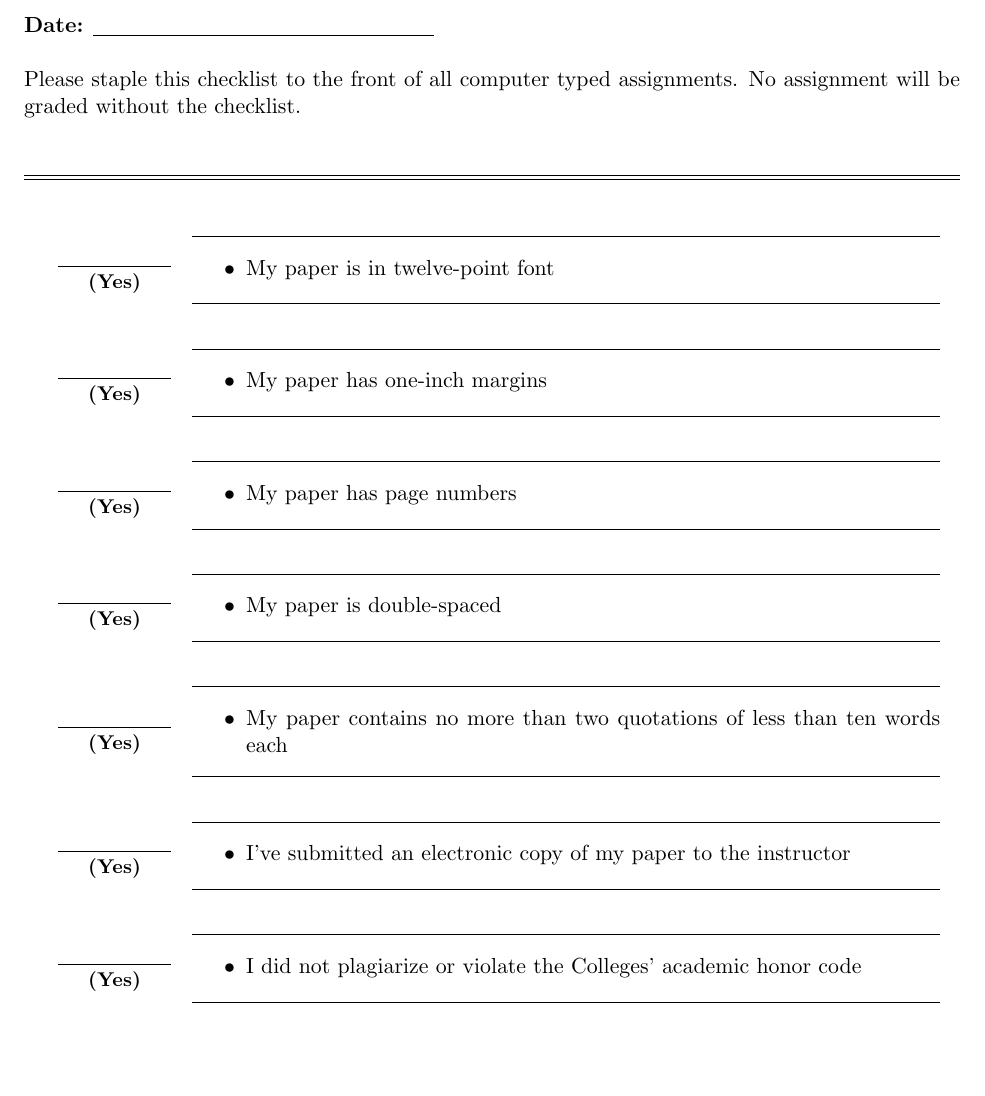
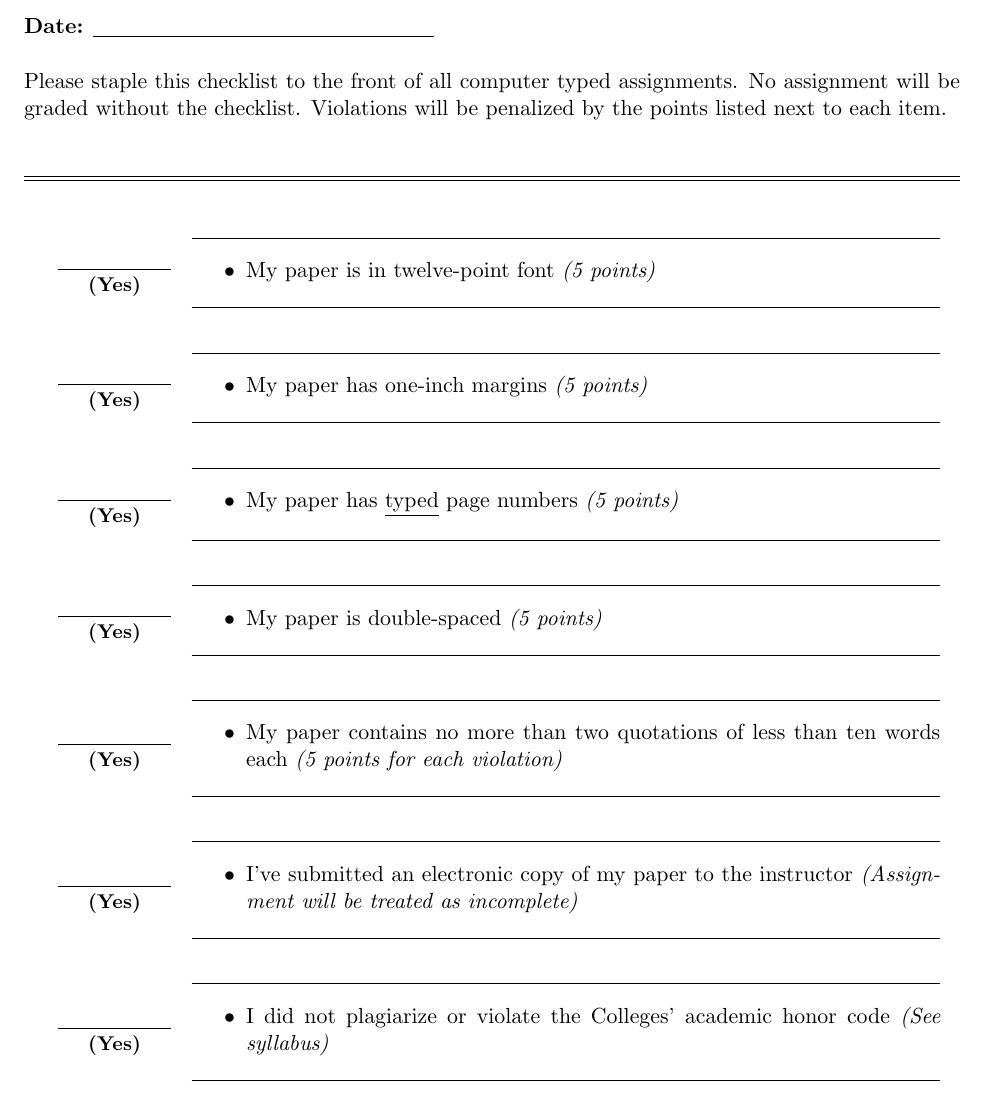
Before and after one commit to KyleMackey/AssignmentChecklist, a LaTeX problem sheet (Assignment_Checklist.tex): part of the page, cut so that both start at the same text, the shorter picture padded with empty space. The pictures show the PDF file Assignment_Checklist.pdf that the author committed with the source.

Commit message:
Changes after first semester use.
These are changes that I believe make for an easier use of the
checklist. Deductions for violations are included, and certain points
are emphasized in greater detail.

```diff
--- a/Assignment_Checklist.tex
+++ b/Assignment_Checklist.tex
@@ -19,7 +19,7 @@
 {\bf Date:} \shortstack{\underline{\hspace{6cm}}}			\\
 
 \noindent
-Please staple this checklist to the front of all computer typed assignments. No assignment will be graded without the checklist.
+Please staple this checklist to the front of all computer typed assignments. No assignment will be graded without the checklist. Violations will be penalized by the points listed next to each item.
 
 \vspace{1.0cm}
 
@@ -33,7 +33,7 @@ Please staple this checklist to the front of all computer typed assignments. No
 \begin{minipage}{0.8\textwidth}
 \hline\vspace{0.25cm}
 \begin{itemize}\itemsep-0.25em
-	\item My paper is in twelve-point font
+	\item My paper is in twelve-point font {\it (5 points)}
 \end{itemize}
 \hline\vspace{0.25cm}
 \end{minipage}
@@ -46,7 +46,7 @@ Please staple this checklist to the front of all computer typed assignments. No
 \begin{minipage}{0.8\textwidth}
 \hline\vspace{0.25cm}
 \begin{itemize}\itemsep-0.25em
-	\item My paper has one-inch margins
+	\item My paper has one-inch margins {\it (5 points)}
 \end{itemize}
 \hline\vspace{0.25cm}
 \end{minipage}
@@ -59,7 +59,7 @@ Please staple this checklist to the front of all computer typed assignments. No
 \begin{minipage}{0.8\textwidth}
 \hline\vspace{0.25cm}
 \begin{itemize}\itemsep-0.25em
-	\item My paper has page numbers
+	\item My paper has \underline{typed} page numbers {\it (5 points)}
 \end{itemize}
 \hline\vspace{0.25cm}
 \end{minipage}
@@ -72,7 +72,7 @@ Please staple this checklist to the front of all computer typed assignments. No
 \begin{minipage}{0.8\textwidth}
 \hline\vspace{0.25cm}
 \begin{itemize}\itemsep-0.25em
-	\item My paper is double-spaced
+	\item My paper is double-spaced {\it (5 points)}
 \end{itemize}
 \hline\vspace{0.25cm}
 \end{minipage}
@@ -85,7 +85,7 @@ Please staple this checklist to the front of all computer typed assignments. No
 \begin{minipage}{0.8\textwidth}
 \hline\vspace{0.25cm}
 \begin{itemize}\itemsep-0.25em
-	\item My paper contains no more than two quotations of less than ten words each
+	\item My paper contains no more than two quotations of less than ten words each {\it (5 points for each violation)}
 \end{itemize}
 \hline\vspace{0.25cm}
 \end{minipage}
@@ -98,7 +98,7 @@ Please staple this checklist to the front of all computer typed assignments. No
 \begin{minipage}{0.8\textwidth}
 \hline\vspace{0.25cm}
 \begin{itemize}\itemsep-0.25em
-	\item I've submitted an electronic copy of my paper to the instructor
+	\item I've submitted an electronic copy of my paper to the instructor {\it (Assignment will be treated as incomplete)}
 \end{itemize}
 \hline\vspace{0.25cm}
 \end{minipage}
@@ -111,7 +111,7 @@ Please staple this checklist to the front of all computer typed assignments. No
 \begin{minipage}{0.8\textwidth}
 \hline\vspace{0.25cm}
 \begin{itemize}\itemsep-0.25em
-	\item I did not plagiarize or violate the Colleges' academic honor code
+	\item I did not plagiarize or violate the Colleges' academic honor code {\it (See syllabus)}
 \end{itemize}
 \hline\vspace{0.25cm}
 \end{minipage}
```
Also changed, not shown: Assignment_Checklist.pdf.
